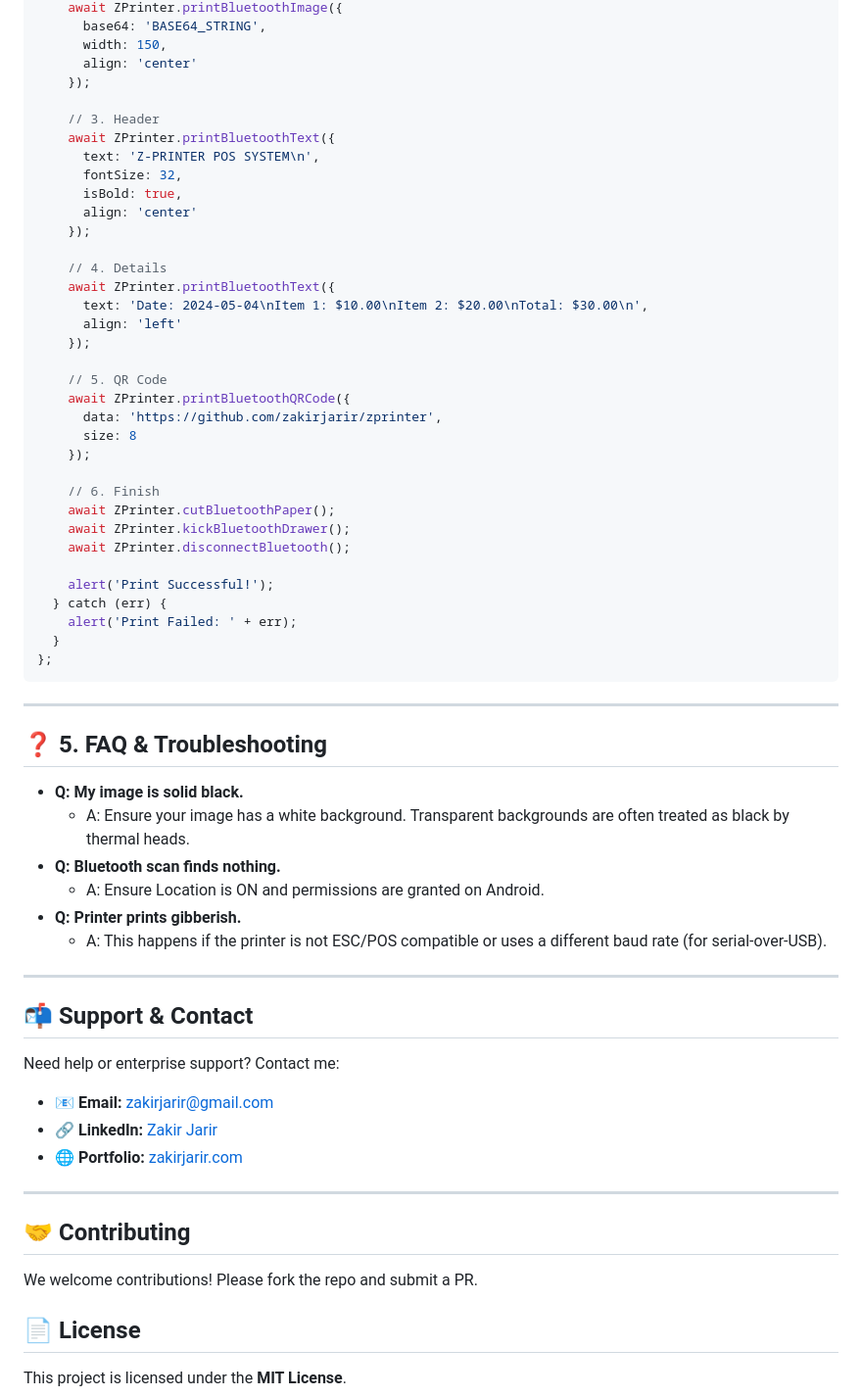
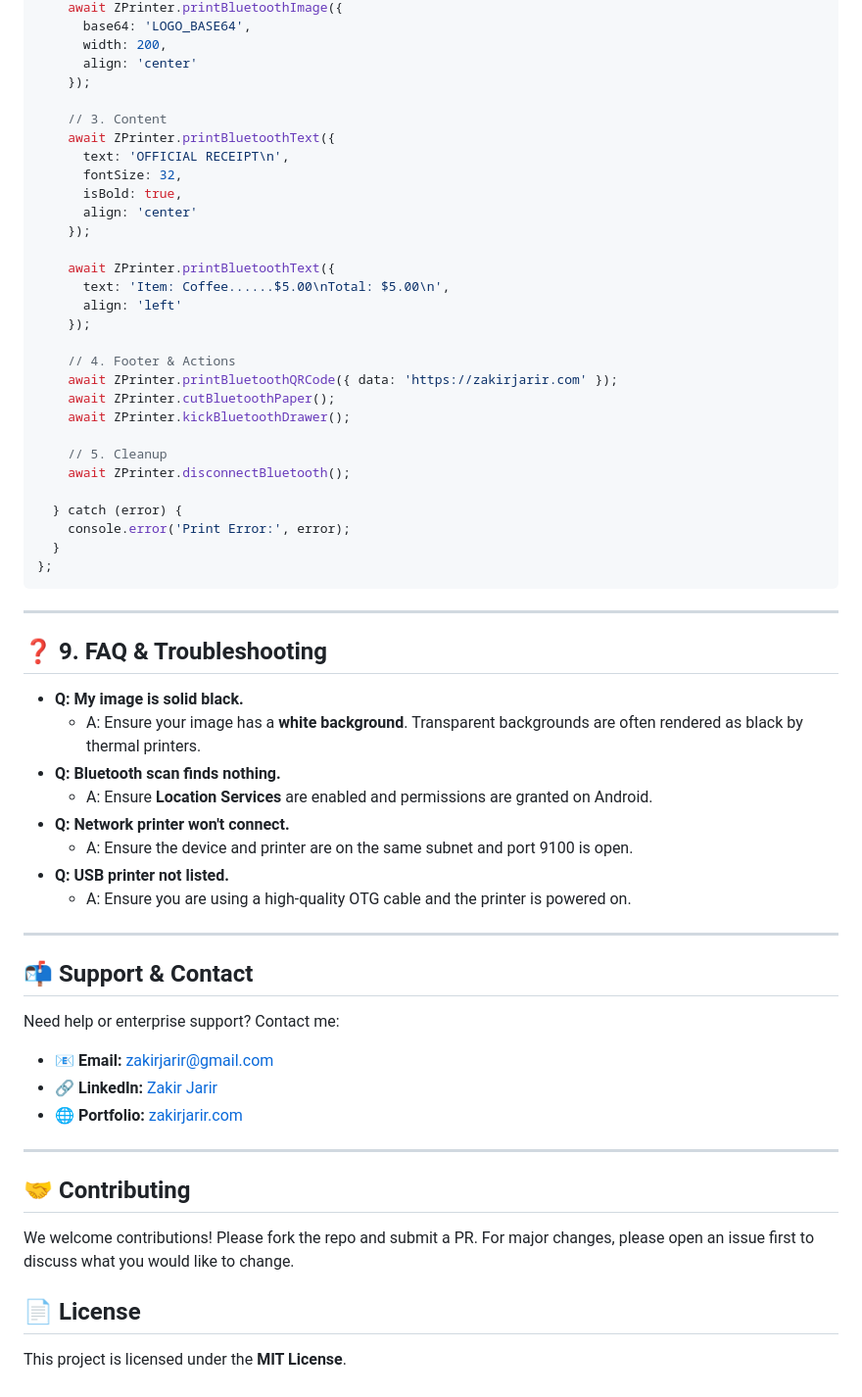
Before and after one commit to zakirjarir/zprinter, a Markdown page: README.md, the part around one of its changes. Shown at 98% size. GitHub-like rendering.

````diff
--- a/README.md
+++ b/README.md
@@ -174,51 +186,48 @@ const printMyReceipt = async () => {
     await ZPrinter.printBluetoothImage({
-      base64: 'BASE64_STRING',
-      width: 150,
+      base64: 'LOGO_BASE64',
+      width: 200,
       align: 'center'
     });
 
-    // 3. Header
+    // 3. Content
     await ZPrinter.printBluetoothText({
-      text: 'Z-PRINTER POS SYSTEM\n',
+      text: 'OFFICIAL RECEIPT\n',
       fontSize: 32,
       isBold: true,
       align: 'center'
     });
 
-    // 4. Details
     await ZPrinter.printBluetoothText({
-      text: 'Date: 2024-05-04\nItem 1: $10.00\nItem 2: $20.00\nTotal: $30.00\n',
+      text: 'Item: Coffee......$5.00\nTotal: $5.00\n',
       align: 'left'
     });
 
-    // 5. QR Code
-    await ZPrinter.printBluetoothQRCode({
-      data: 'https://github.com/zakirjarir/zprinter',
-      size: 8
-    });
-
-    // 6. Finish
+    // 4. Footer & Actions
+    await ZPrinter.printBluetoothQRCode({ data: 'https://zakirjarir.com' });
     await ZPrinter.cutBluetoothPaper();
     await ZPrinter.kickBluetoothDrawer();
+
+    // 5. Cleanup
     await ZPrinter.disconnectBluetooth();
 
-    alert('Print Successful!');
-  } catch (err) {
-    alert('Print Failed: ' + err);
+  } catch (error) {
+    console.error('Print Error:', error);
   }
 };
 ```
 
 ---
 
-## ❓ 5. FAQ & Troubleshooting
+## ❓ 9. FAQ & Troubleshooting
 
 *   **Q: My image is solid black.**
-    *   A: Ensure your image has a white background. Transparent backgrounds are often treated as black by thermal heads.
+    *   A: Ensure your image has a **white background**. Transparent backgrounds are often rendered as black by thermal printers.
 *   **Q: Bluetooth scan finds nothing.**
-    *   A: Ensure Location is ON and permissions are granted on Android.
-*   **Q: Printer prints gibberish.**
-    *   A: This happens if the printer is not ESC/POS compatible or uses a different baud rate (for serial-over-USB).
+    *   A: Ensure **Location Services** are enabled and permissions are granted on Android.
+*   **Q: Network printer won't connect.**
+    *   A: Ensure the device and printer are on the same subnet and port 9100 is open.
+*   **Q: USB printer not listed.**
+    *   A: Ensure you are using a high-quality OTG cable and the printer is powered on.
 
 ---
 
@@ -234,7 +243,7 @@ Need help or enterprise support? Contact me:
 
 ## 🤝 Contributing
 
-We welcome contributions! Please fork the repo and submit a PR.
+We welcome contributions! Please fork the repo and submit a PR. For major changes, please open an issue first to discuss what you would like to change.
 
 ## 📄 License
 
````
Also changed, not shown: other parts of README.md (+100 -88 lines).
